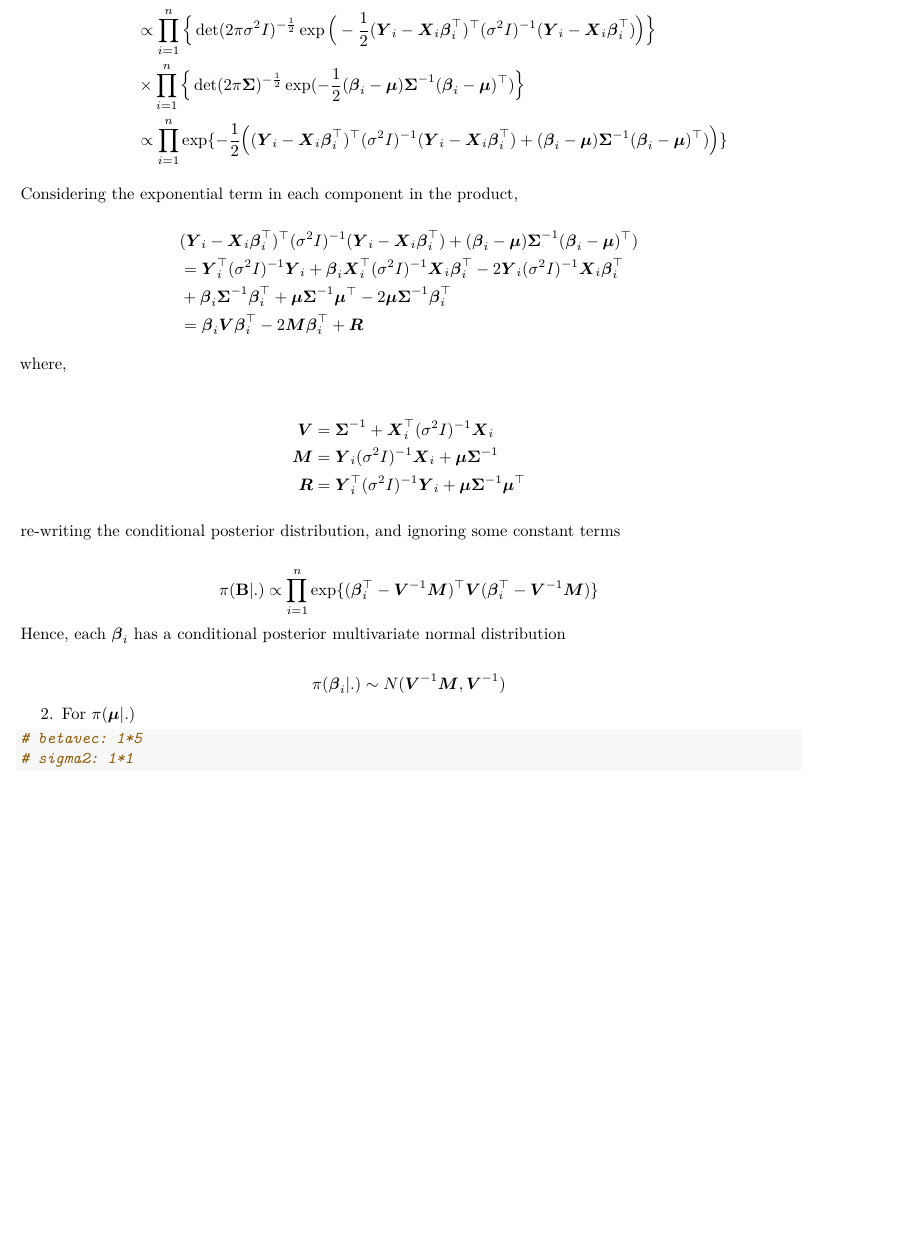
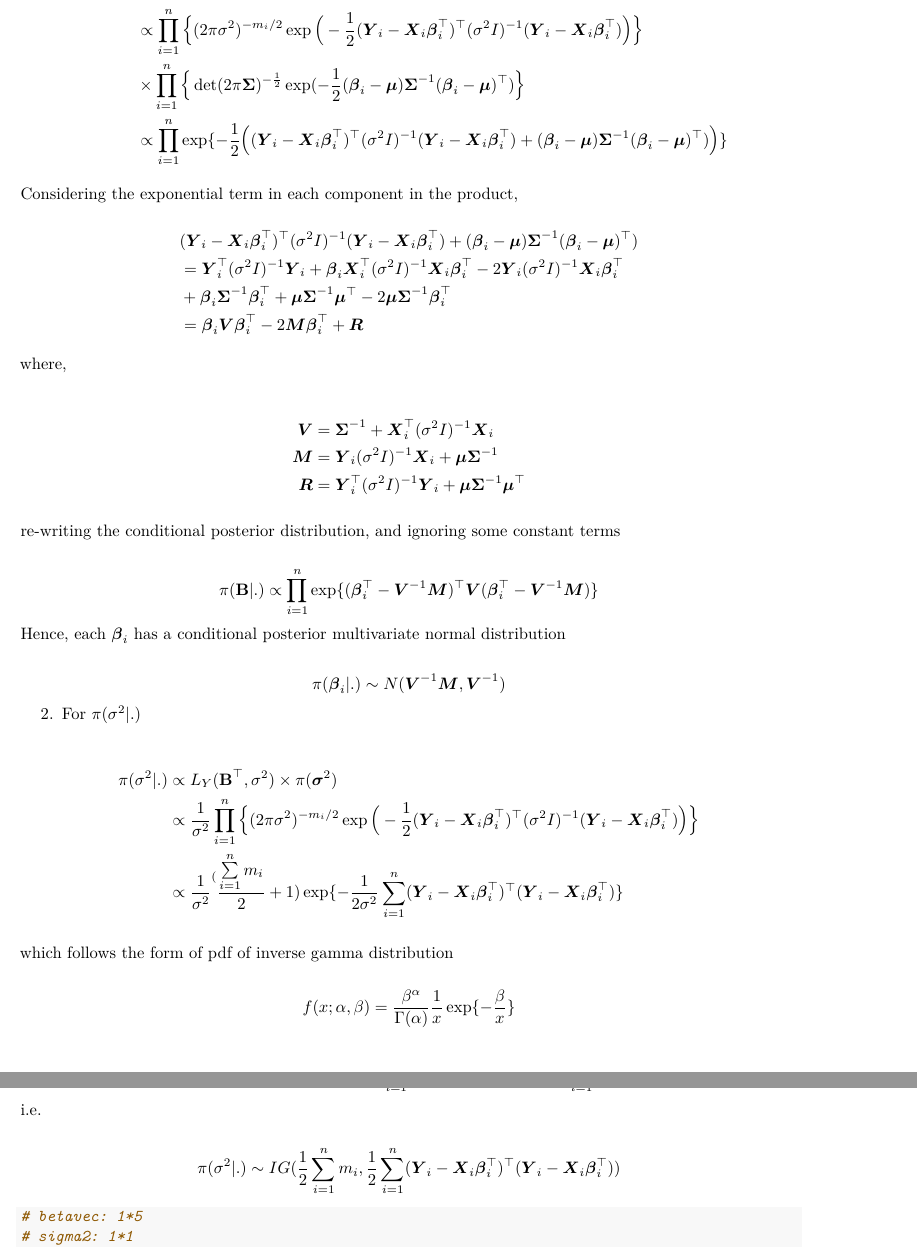
Before and after one commit to MefiMefi/P8160_Project3_MCMC, an R Markdown document (derive posterior distribution.Rmd): part of page 3 of 4 before the commit and two parts of pages 3 and 4 of 4 after it, the two joined at a grey line, cut so that both start at the same text, the shorter picture padded with empty space. Rendered offline with R 4.5, knitr and Pandoc, then LaTeX, with nearby package versions.

Commit message:
add conditional posterior of sigmasq

````diff
--- a/derive posterior distribution.Rmd
+++ b/derive posterior distribution.Rmd
@@ -81,7 +81,7 @@ $$
 \begin{aligned}
 \pi(\textbf{B} | .) &\propto L_{Y}(\textbf{B}^\top,  \sigma^2 ) \times \pi(\textbf{B}
 \mid \boldsymbol{\mu}, \boldsymbol{\Sigma})\\
-& \propto \prod_{i=1}^n \Big\{\det(2\pi\sigma^2 I)^{-\frac{1}{2}} \exp\Big(-\frac{1}{2}(\boldsymbol{Y}_i - \boldsymbol{X}_i\boldsymbol{\beta}_i^\top)^\top (\sigma^2 I)^{-1}(\boldsymbol{Y}_i - \boldsymbol{X}_i\boldsymbol{\beta}_i^\top)\Big)\Big\} \\
+& \propto \prod_{i=1}^n \Big\{(2\pi\sigma^2)^{-m_i/2} \exp\Big(-\frac{1}{2}(\boldsymbol{Y}_i - \boldsymbol{X}_i\boldsymbol{\beta}_i^\top)^\top (\sigma^2 I)^{-1}(\boldsymbol{Y}_i - \boldsymbol{X}_i\boldsymbol{\beta}_i^\top)\Big)\Big\} \\
 & \times \prod_{i=1}^n \Big\{\det(2\pi\boldsymbol{\Sigma})^{-\frac{1}{2}} \exp(-\frac{1}{2}(\boldsymbol{\beta}_i - \boldsymbol{\mu}) \boldsymbol{\Sigma}^{-1}(\boldsymbol{\beta}_i - \boldsymbol{\mu})^\top) \Big\} \\
 & \propto \prod_{i=1}^n\exp\{-\frac{1}{2}\Big((\boldsymbol{Y}_i - \boldsymbol{X}_i\boldsymbol{\beta}_i^\top)^\top (\sigma^2 I)^{-1}(\boldsymbol{Y}_i - \boldsymbol{X}_i\boldsymbol{\beta}_i^\top)+(\boldsymbol{\beta}_i - \boldsymbol{\mu}) \boldsymbol{\Sigma}^{-1}(\boldsymbol{\beta}_i - \boldsymbol{\mu})^\top)\Big)\}
 \end{aligned}
@@ -110,4 +110,15 @@ Hence, each $\boldsymbol{\beta}_i$ has a conditional posterior multivariate norm
 
 $$\pi(\boldsymbol{\beta}_i | .)\sim N(\boldsymbol{V}^{-1}\boldsymbol{M}, \boldsymbol{V}^{-1})$$
 
-2. For $\pi(\boldsymbol{\mu}| .)$
+2. For $\pi(\sigma^2| .)$
+
+\begin{align*}
+\pi(\sigma^2| .) & \propto L_{Y}(\textbf{B}^\top,  \sigma^2 ) \times \pi(\boldsymbol{\sigma}^2) \\
+& \propto \frac{1}{\sigma^2} \prod_{i=1}^n \Big\{(2\pi\sigma^2)^{-m_i/2} \exp\Big(-\frac{1}{2}(\boldsymbol{Y}_i - \boldsymbol{X}_i\boldsymbol{\beta}_i^\top)^\top (\sigma^2 I)^{-1}(\boldsymbol{Y}_i - \boldsymbol{X}_i\boldsymbol{\beta}_i^\top)\Big)\Big\}\\
+& \propto {\frac{1}{\sigma^2}}^(\frac{\sum\limits_{i=1}^{n} m_i}{2}+1) \exp\{-\frac{1}{2\sigma^2}\sum\limits_{i=1}^{n}(\boldsymbol{Y}_i - \boldsymbol{X}_i\boldsymbol{\beta}_i^\top)^\top(\boldsymbol{Y}_i - \boldsymbol{X}_i\boldsymbol{\beta}_i^\top) \}
+\end{align*}
+
+which follows the form of pdf of inverse gamma distribution
+
+$$
+f(x;\alpha,\beta) = \frac{\beta^{\alpha}}{\Gamma(\alpha)}\frac{1}{x}\exp\{-\frac{\beta}{x}\}
@@ -114,3 +128,6 @@ $$\pi(\boldsymbol{\beta}_i | .)\sim N(\boldsymbol{V}^{-1}\boldsymbol{M}, \boldsy
+i.e.
+
+$$\pi(\sigma^2| .)\sim IG(\frac{1}{2}\sum\limits_{i=1}^{n} m_i,\frac{1}{2}\sum\limits_{i=1}^{n}(\boldsymbol{Y}_i - \boldsymbol{X}_i\boldsymbol{\beta}_i^\top)^\top(\boldsymbol{Y}_i - \boldsymbol{X}_i\boldsymbol{\beta}_i^\top))$$
 
 
 ```{r loglik_functions}
````
Also changed, not shown: derive-posterior-distribution.pdf, derive posterior distribution.Rmd (3 more changed lines).
